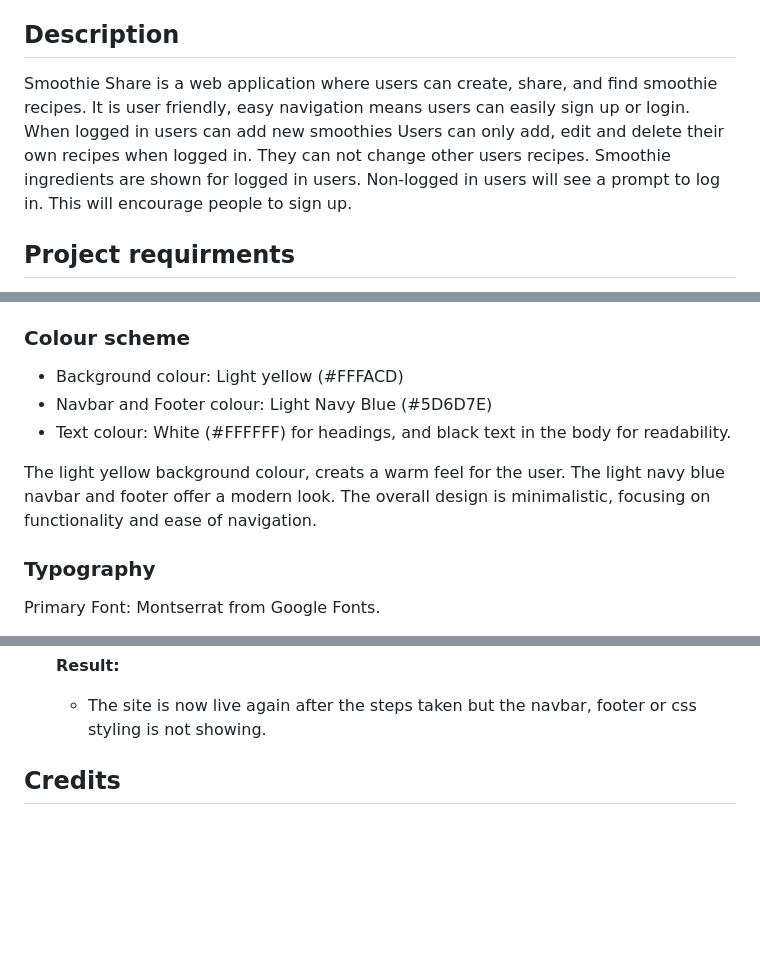
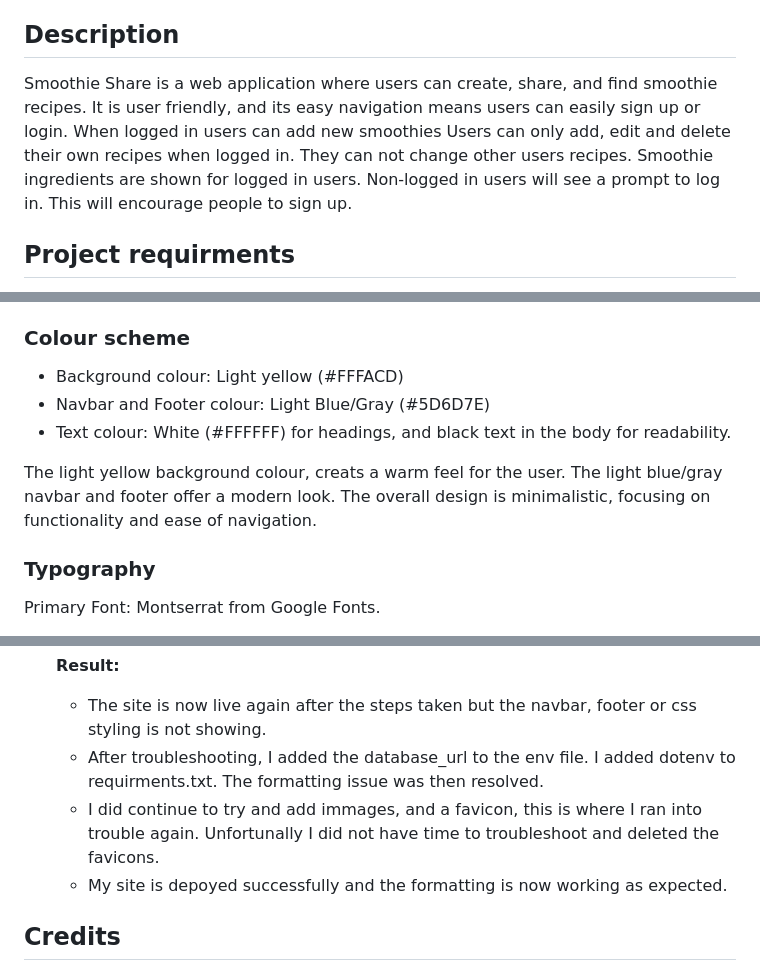
Before and after one commit to mariebernf/p_3_smoothie, a Markdown page: README.md, 3 parts joined by grey strips. Rendered like a GitHub page; blank space fills up the shorter version.

Commit message:
Update bugs & fixes

```diff
--- a/README.md
+++ b/README.md
@@ -4,7 +4,7 @@ View here:[Smoothie Share](https://p3smoothie-bf6a9d7a1c89.herokuapp.com/)
 
 ## Description
 
-Smoothie Share is a web application where users can create, share, and find smoothie recipes. It is user friendly, easy navigation means users can easily sign up or login. When logged in users can add new smoothies  Users can only add, edit and delete their own recipes when logged in. They can not change other users recipes. Smoothie ingredients are shown for logged in users. Non-logged in users will see a prompt to log in. This will encourage people to sign up.
+Smoothie Share is a web application where users can create, share, and find smoothie recipes. It is user friendly, and its easy navigation means users can easily sign up or login. When logged in users can add new smoothies  Users can only add, edit and delete their own recipes when logged in. They can not change other users recipes. Smoothie ingredients are shown for logged in users. Non-logged in users will see a prompt to log in. This will encourage people to sign up.
 
 ## Project requirments
 
@@ -62,10 +62,10 @@ The project requirements are to create and deploy a data centric web application
 ### Colour scheme
 
 * Background colour: Light yellow (#FFFACD)
-* Navbar and Footer colour: Light Navy Blue (#5D6D7E)
+* Navbar and Footer colour: Light Blue/Gray (#5D6D7E)
 * Text colour: White (#FFFFFF) for headings, and black text in the body for readability.
 
-The light yellow background colour, creats a warm feel for the user. The light navy blue navbar and footer offer a modern look. The overall design is minimalistic, focusing on functionality and ease of navigation.
+The light yellow background colour, creats a warm feel for the user. The light blue/gray navbar and footer offer a modern look. The overall design is minimalistic, focusing on functionality and ease of navigation.
 
 ### Typography
 
@@ -232,6 +232,9 @@ Pop-up Alert: Verified the "Task added successfully!" pop-up message appears whe
 
   **Result:**
   * The site is now live again after the steps taken but the navbar, footer or css styling is not showing.
+  * After troubleshooting, I added the database_url to the env file. I added dotenv to requirments.txt. The formatting issue was then resolved.
+  * I did continue to try and add immages, and a favicon, this is where I ran into trouble again. Unfortunally I did not have time to troubleshoot and deleted the favicons.
+  * My site is depoyed successfully and the formatting is now working as expected.
 
 ## Credits
 
```
Also changed, not shown: other parts of README.md (+4 -0 lines).
